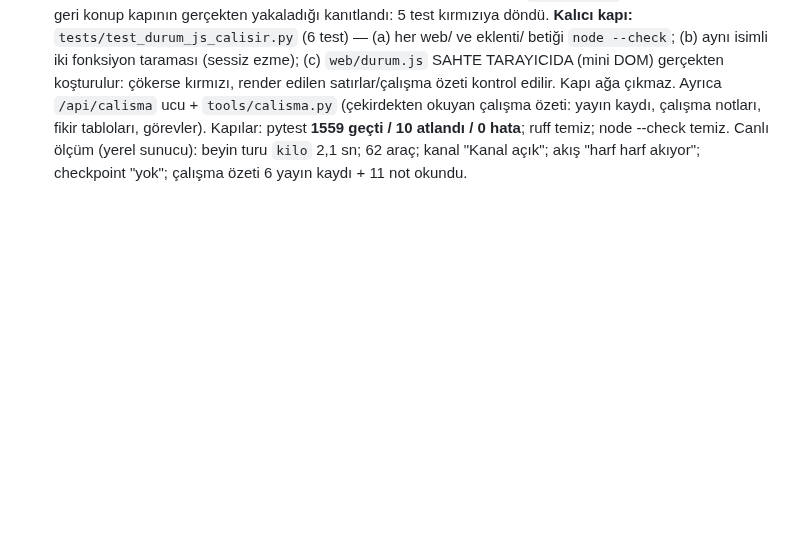
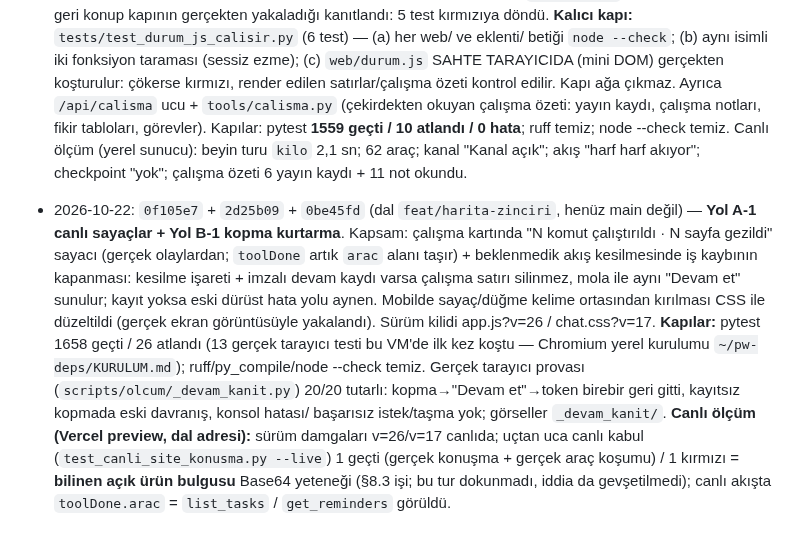
Before and after one commit to xpodiumyours/basak-ai, a Markdown page: knowledge/yayin-kayitlari.md, the part around the change. Rendered like a GitHub page; blank space fills up the shorter version.

Commit message:
kayit: 2026-10-22 Yol A-1 + Yol B-1 canli preview dogrulamasi yayin kaydina gecti
🤖 Generated with Codebuff
Co-Authored-By: Codebuff <noreply@codebuff.com>

```diff
--- a/knowledge/yayin-kayitlari.md
+++ b/knowledge/yayin-kayitlari.md
@@ -202,3 +202,25 @@ tek satır: tarih, commit, kapsam, canlı kanıt.
   --check temiz. Canlı ölçüm (yerel sunucu): beyin turu `kilo` 2,1 sn; 62 araç;
   kanal "Kanal açık"; akış "harf harf akıyor"; checkpoint "yok"; çalışma özeti
   6 yayın kaydı + 11 not okundu.
+
+- 2026-10-22: `0f105e7` + `2d25b09` + `0be45fd` (dal `feat/harita-zinciri`,
+  henüz main değil) — **Yol A-1 canlı sayaçlar + Yol B-1 kopma kurtarma**.
+  Kapsam: çalışma kartında "N komut çalıştırıldı · N sayfa gezildi" sayacı
+  (gerçek olaylardan; `toolDone` artık `arac` alanı taşır) + beklenmedik
+  akış kesilmesinde iş kaybının kapanması: kesilme işareti + imzalı devam
+  kaydı varsa çalışma satırı silinmez, mola ile aynı "Devam et" sunulur;
+  kayıt yoksa eski dürüst hata yolu aynen. Mobilde sayaç/düğme kelime
+  ortasından kırılması CSS ile düzeltildi (gerçek ekran görüntüsüyle
+  yakalandı). Sürüm kilidi app.js?v=26 / chat.css?v=17.
+  **Kapılar:** pytest 1658 geçti / 26 atlandı (13 gerçek tarayıcı testi
+  bu VM'de ilk kez koştu — Chromium yerel kurulumu `~/pw-deps/KURULUM.md`);
+  ruff/py_compile/node --check temiz. Gerçek tarayıcı provası
+  (`scripts/olcum/_devam_kanit.py`) 20/20 tutarlı: kopma→"Devam et"→token
+  birebir geri gitti, kayıtsız kopmada eski davranış, konsol hatası/
+  başarısız istek/taşma yok; görseller `_devam_kanit/`.
+  **Canlı ölçüm (Vercel preview, dal adresi):** sürüm damgaları v=26/v=17
+  canlıda; uçtan uca canlı kabul (`test_canli_site_konusma.py --live`)
+  1 geçti (gerçek konuşma + gerçek araç koşumu) / 1 kırmızı = **bilinen
+  açık ürün bulgusu** Base64 yeteneği (§8.3 işi; bu tur dokunmadı, iddia
+  da gevşetilmedi); canlı akışta `toolDone.arac` = `list_tasks` /
+  `get_reminders` görüldü.
```
